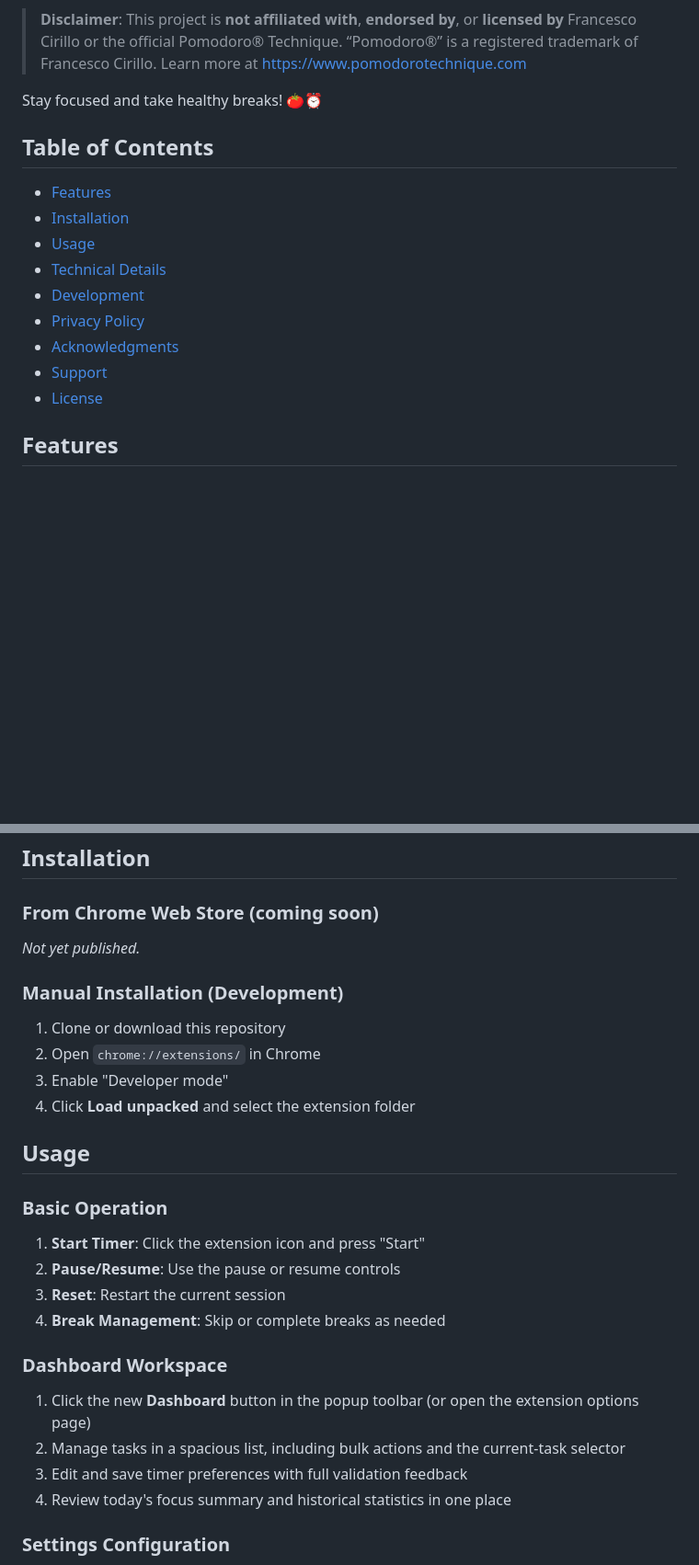
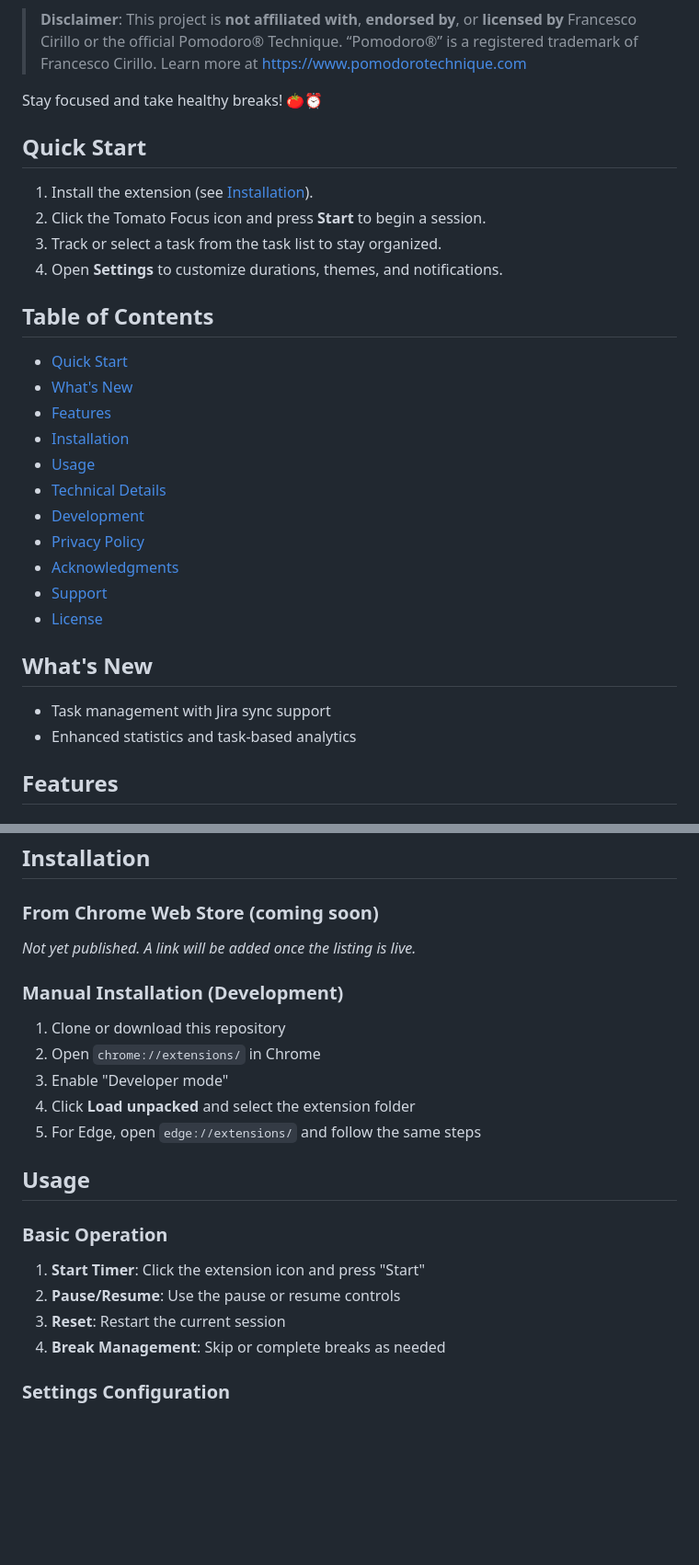
Before and after one commit to richardsd/tomato-focus-chrome-extension, a Markdown page: README.md, 2 parts joined by grey strips. Shown at 92% size. Rendered like a GitHub page; blank space fills up the shorter version.

```diff
--- a/README.md
+++ b/README.md
@@ -12,8 +12,17 @@ A configurable **time-management Chrome extension** that helps boost productivit
 
 Stay focused and take healthy breaks! 🍅⏰
 
+## Quick Start
+
+1. Install the extension (see [Installation](#installation)).
+2. Click the Tomato Focus icon and press **Start** to begin a session.
+3. Track or select a task from the task list to stay organized.
+4. Open **Settings** to customize durations, themes, and notifications.
+
 ## Table of Contents
 
+- [Quick Start](#quick-start)
+- [What's New](#whats-new)
 - [Features](#features)
 - [Installation](#installation)
 - [Usage](#usage)
@@ -23,6 +32,11 @@ Stay focused and take healthy breaks! 🍅⏰
 - [Acknowledgments](#acknowledgments)
 - [Support](#support)
 - [License](#license)
+
+## What's New
+
+- Task management with Jira sync support
+- Enhanced statistics and task-based analytics
 
 ## Features
 
@@ -90,13 +100,14 @@ Stay focused and take healthy breaks! 🍅⏰
 ## Installation
 
 ### From Chrome Web Store (coming soon)
-_Not yet published._
+_Not yet published. A link will be added once the listing is live._
 
 ### Manual Installation (Development)
 1. Clone or download this repository
 2. Open `chrome://extensions/` in Chrome
 3. Enable "Developer mode"
 4. Click **Load unpacked** and select the extension folder
+5. For Edge, open `edge://extensions/` and follow the same steps
 
 ## Usage
 
@@ -105,12 +116,6 @@ _Not yet published._
 2. **Pause/Resume**: Use the pause or resume controls
 3. **Reset**: Restart the current session
 4. **Break Management**: Skip or complete breaks as needed
-
-### Dashboard Workspace
-1. Click the new **Dashboard** button in the popup toolbar (or open the extension options page)
-2. Manage tasks in a spacious list, including bulk actions and the current-task selector
-3. Edit and save timer preferences with full validation feedback
-4. Review today's focus summary and historical statistics in one place
 
 ### Settings Configuration
 1. Click the gear icon in the popup
```
Also changed, not shown: other parts of README.md (+4 -8 lines).
